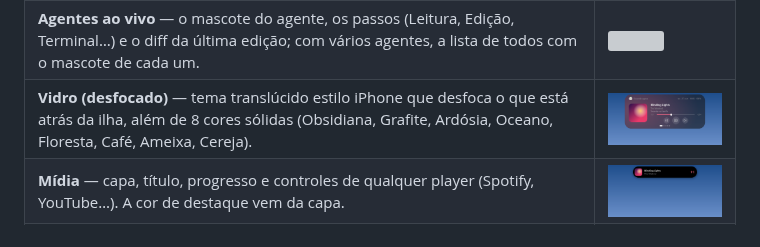
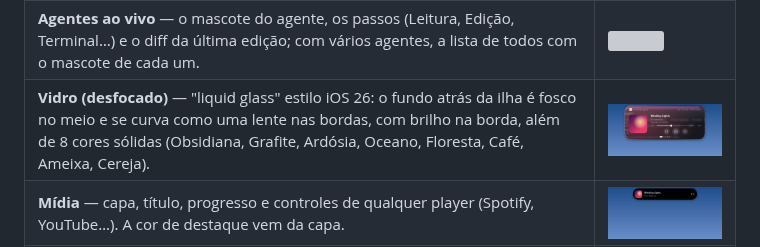
Before and after one commit to theuslpszbr15/dynamic-island-windows, a Markdown page: README.md, the part around the change. GitHub-like rendering; pictures changed too: docs/img/26-glass-media.png; grey boxes are pictures that could not be loaded.

Commit message:
Vidro vira liquid glass: fundo fosco no meio, refração nas bordas com franja de cor, brilho na borda e sombra

```diff
--- a/README.md
+++ b/README.md
@@ -27,7 +27,7 @@ atrapalhar: os cliques passam por ela.
 |---|---|
 | **Mascotes** — o **Coco** (o mascote da ilha: um coquinho com brotinho), a **Pipoca** (gatinha) ou o **Bu** (fantasminha). Seguem o mouse com os olhos, dançam com a música, ficam azuis enquanto o agente trabalha, laranja e pulando quando ele precisa de você, comemoram quando termina e dormem quando nada acontece. Clique: ficam bravos; três vezes rápido, ficam tontos. | <img src="docs/img/25-mascot-coco.png" width="190"> <img src="docs/img/24-dizzy-card.png" width="190"> |
 | **Agentes ao vivo** — o mascote do agente, os passos (Leitura, Edição, Terminal…) e o diff da última edição; com vários agentes, a lista de todos com o mascote de cada um. | <img src="docs/img/10b-agent-detail.png" width="380"> |
-| **Vidro (desfocado)** — tema translúcido estilo iPhone que desfoca o que está atrás da ilha, além de 8 cores sólidas (Obsidiana, Grafite, Ardósia, Oceano, Floresta, Café, Ameixa, Cereja). | <img src="docs/img/26-glass-media.png" width="380"> |
+| **Vidro (desfocado)** — "liquid glass" estilo iOS 26: o fundo atrás da ilha é fosco no meio e se curva como uma lente nas bordas, com brilho na borda, além de 8 cores sólidas (Obsidiana, Grafite, Ardósia, Oceano, Floresta, Café, Ameixa, Cereja). | <img src="docs/img/26-glass-media.png" width="380"> |
 | **Mídia** — capa, título, progresso e controles de qualquer player (Spotify, YouTube…). A cor de destaque vem da capa. | <img src="docs/img/02-now-playing.png" width="380"> |
 | **Volume** — barra ao mudar o volume (role o mouse sobre ela para ajustar). | <img src="docs/img/04-volume.png" width="380"> |
 | **Agentes de IA** — azul trabalhando, laranja precisa de você, verde concluído. | <img src="docs/img/09-agent-alert.png" width="380"> |
```
Also changed, not shown: docs/img/27-glass-compact.png, 7 other files.
